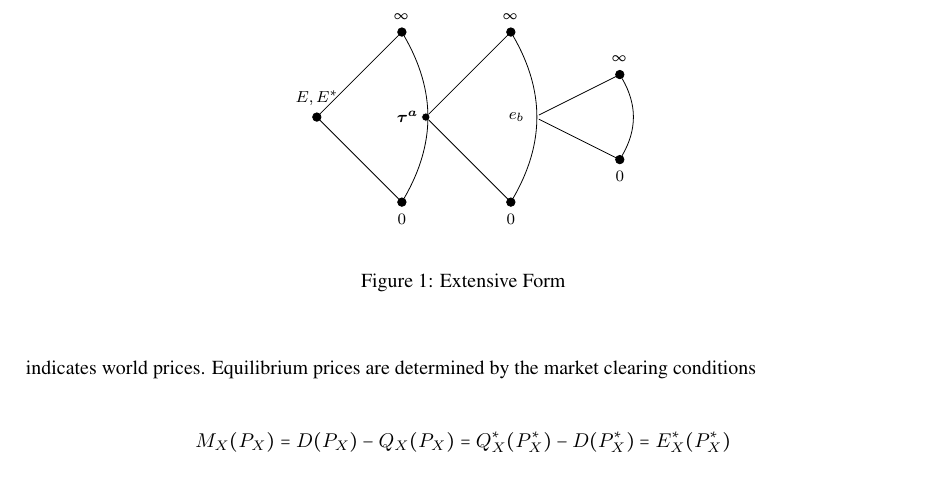
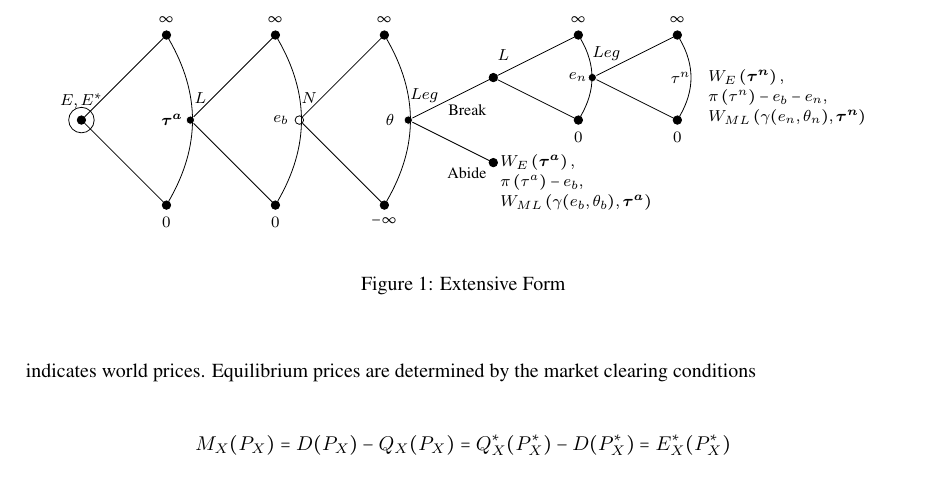
Before and after one commit to kbuzard/SOP-RIE, a LaTeX document (draft.tex): part of page 7 of 32, cut so that both start at the same text. Compiled offline with pdfLaTeX.

Commit message:
paste extensive form code into draft

```diff
--- a/draft.tex
+++ b/draft.tex
@@ -139,33 +139,69 @@ $P_X^W$ and $P_Y^W$ are decreasing in $\tau$ and $\tau^*$ respectively, while $P
 
 \begin{figure}
 \begin{center}
+\tikzset{
+% Two node styles for game trees: solid and hollow
+solid node/.style={circle,draw,inner sep=1.5,fill=black},
+hollow node/.style={circle,draw,inner sep=1.5,fill=white}
+%non node/.style={circle,draw,inner sep=.1,fill=black}
+}
 \begin{tikzpicture}[scale=1.5,font=\footnotesize, grow=right]
 % Specify spacing for each level of the tree
 \tikzstyle{level 1}=[level distance=10mm,sibling distance=10mm]
 \tikzstyle{level 2}=[level distance=10mm,sibling distance=10mm]
 % The Tree
 \node(0)[solid node,label=above:{$E,E^*$}]{}
-child{node(1)[solid node,label=below:{$0$}]{}
-}
-child{[white] node(2)[solid node,xshift=12]{}  %note that you need to adjust the yshift if you change the sibling distance
-child{[black] node(4)[solid node,label=below:{$0$}]{}
-}
-child{[white] node(7)[hollow node,xshift=12]{}  %note that you need to adjust the yshift if you change the sibling distance
-child{[black] node(9)[solid node,label=below:{$0$}]{} }
-child{[black] node(11)[solid node,label=above:{$\infty$}]{} }
- edge from parent node[black, xshift=23]{$e_b$} %note that you need to adjust the yshift if you change the level distance
-}
-child{[black] node(6)[solid node,label=above:{$\infty$}]{}}
- edge from parent node[black, xshift=23]{$\bta$} %note that you need to adjust the yshift if you change the level distance
-}
+child{node(1)[solid node,label=below:{$0$}]{}}
+child{[white] node(2)[solid node,xshift=12,label=above:{L}]{}
+	child{[black] node(4)[solid node,label=below:{$0$}]{}}
+	child{[white] node(5)[hollow node,xshift=12]{}
+		child{[black] node(7)[solid node,label=below:{$-\infty$}]{}}
+		child{[white] node(8)[solid node,xshift=12]{}
+			child{[black] node(10)[solid node]{}  }
+			child{[black] node(12)[solid node]{}
+				child[sibling distance=5mm]{[black] node(13)[solid node,label=below:{$0$}]{}}
+				child{[white] node(15)[solid node,xshift=7]{}
+					child[sibling distance=5mm]{[black] node(16)[solid node,label=below:{$0$}]{} }
+					child{[white] node(18)[hollow node,xshift=12,label=left:{}]{}  }
+					child[sibling distance=5mm]{[black] node(17)[solid node,label=above:{$\infty$}]{} }
+					edge from parent node[black, xshift=20]{$e_n$}
+					}
+				child[sibling distance=5mm]{[black] node(14)[solid node,label=above:{$\infty$}]{} }
+				}
+			edge from parent node[black, xshift=23]{$\ta$}
+			}
+		child{[black] node(9)[solid node,label=above:{$\infty$}]{} }
+		edge from parent node[black, xshift=23]{$e_b$}
+		}
+	child{[black] node(6)[solid node,label=above:{$\infty$}]{}}
+	edge from parent node[black, xshift=23]{$\bta$}
+	}
 child{node(3)[solid node,label=above:{$\infty$}]{}
 }
 ;
 % information set
     \draw[solid,bend right](1)to(3);
 		\draw[solid,bend right](4)to(6);
-		\draw[solid,bend right](9)to(11);
-
+		\draw[solid,bend right](7)to(9);
+		\draw[solid,bend right](13)to(14);
+		\draw[solid,bend right](16)to(17);
+% labels
+		\node[above,xshift=5,yshift=5]at(2){$L$};
+		\node[above,xshift=5,yshift=5]at(5){$N$};
+		\node[above,xshift=8,yshift=5]at(8){$Leg$};
+		\node[above,xshift=5,yshift=5]at(12){$L$};
+		\node[above,xshift=7,yshift=5]at(15){$Leg$};
+		\node[left, xshift=-2]at(18){$\tau^n$};
+		\node[below left,yshift=-10]at(12){Break};
+		\node[below left,yshift=1]at(10){Abide};
+		\draw[solid](5)circle(.05cm);
+		\draw[solid](0)circle(.15cm);
+		\node[right]at (10) {$W_E\left(\bta\right),$};
+		\node[right,yshift=-10]at (10) {$\pi\left(\tau^a\right)-e_b,$};
+		\node[right,yshift=-20]at (10) {$W_{ML}\left(\ga(e_b,\ta_b),\bta\right)$};
+		\node[right]at (18) {$W_E\left(\btn\right),$};
+		\node[right,yshift=-10]at (18) {$\pi\left(\tau^n\right)-e_b -e_n,$};
+		\node[right,yshift=-20]at (18) {$W_{ML}\left(\ga(e_n,\ta_n),\btn\right)$};
 \end{tikzpicture}
 
 \end{center}
```
Also changed, not shown: draft.pdf.
